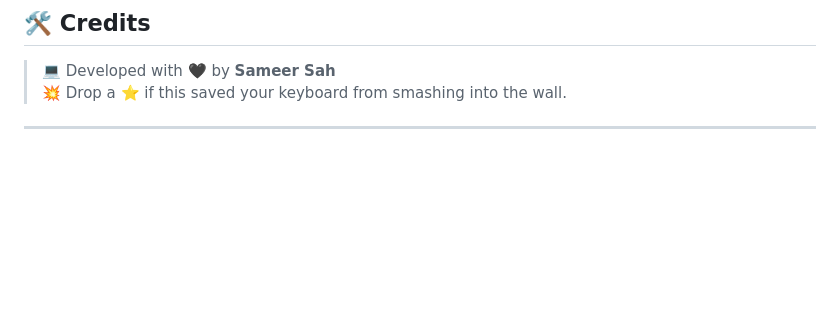
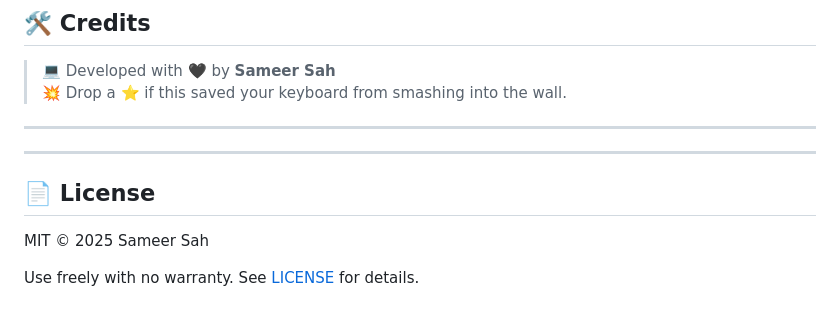
Before and after one commit to isameersah/DorkGen-Pro, a Markdown page: README.md, the part around the change printed below. GitHub-like rendering; blank space fills up the shorter version.

```diff
--- a/README.md
+++ b/README.md
@@ -123,3 +120,11 @@ inurl:"/phpinfo.php" OR intitle:"index of" "backup"
 > 💥 Drop a ⭐ if this saved your keyboard from smashing into the wall.
 
 ---
+
+---
+
+## 📄 License
+
+MIT © 2025 Sameer Sah
+
+Use freely with no warranty. See [LICENSE](./LICENSE) for details.
```
Also changed, not shown: other parts of README.md (+4 -7 lines).
